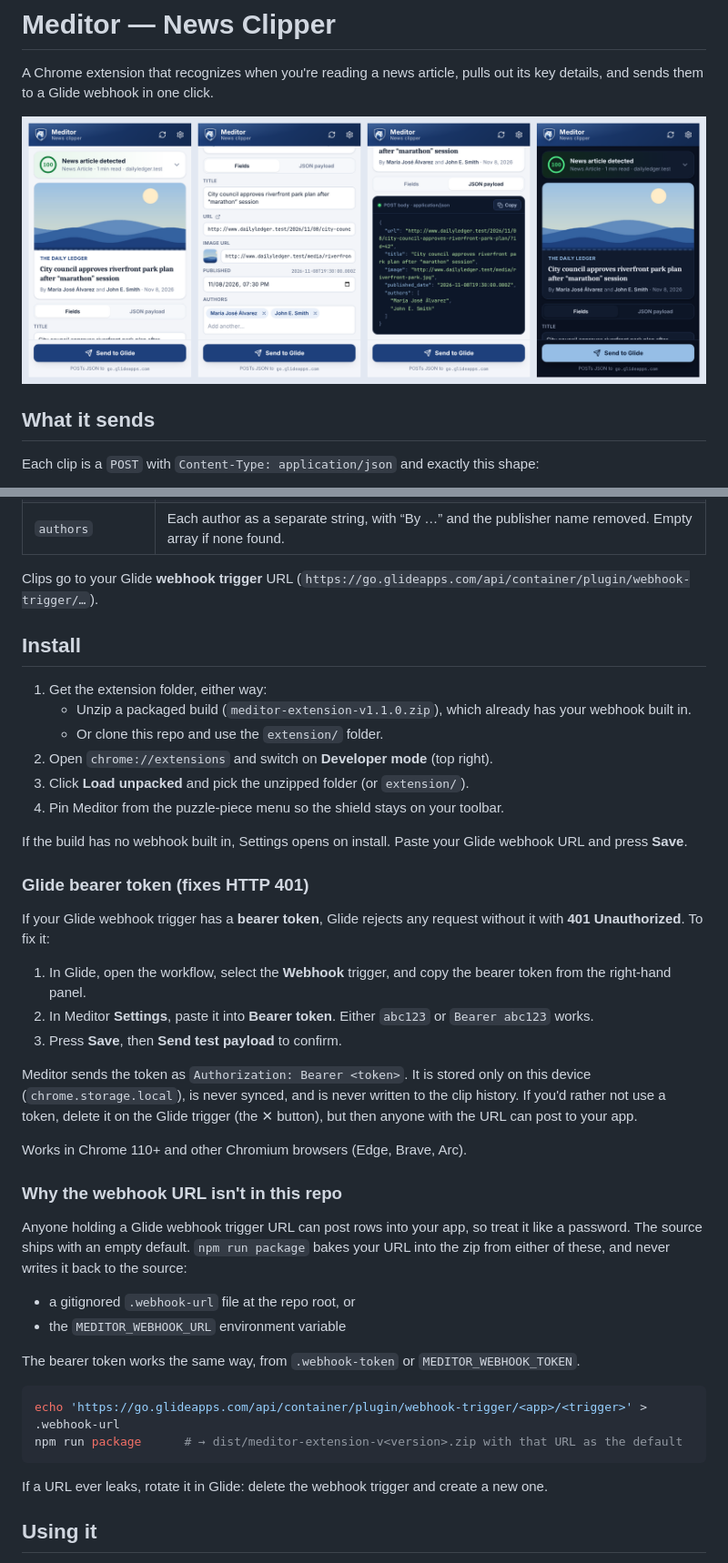
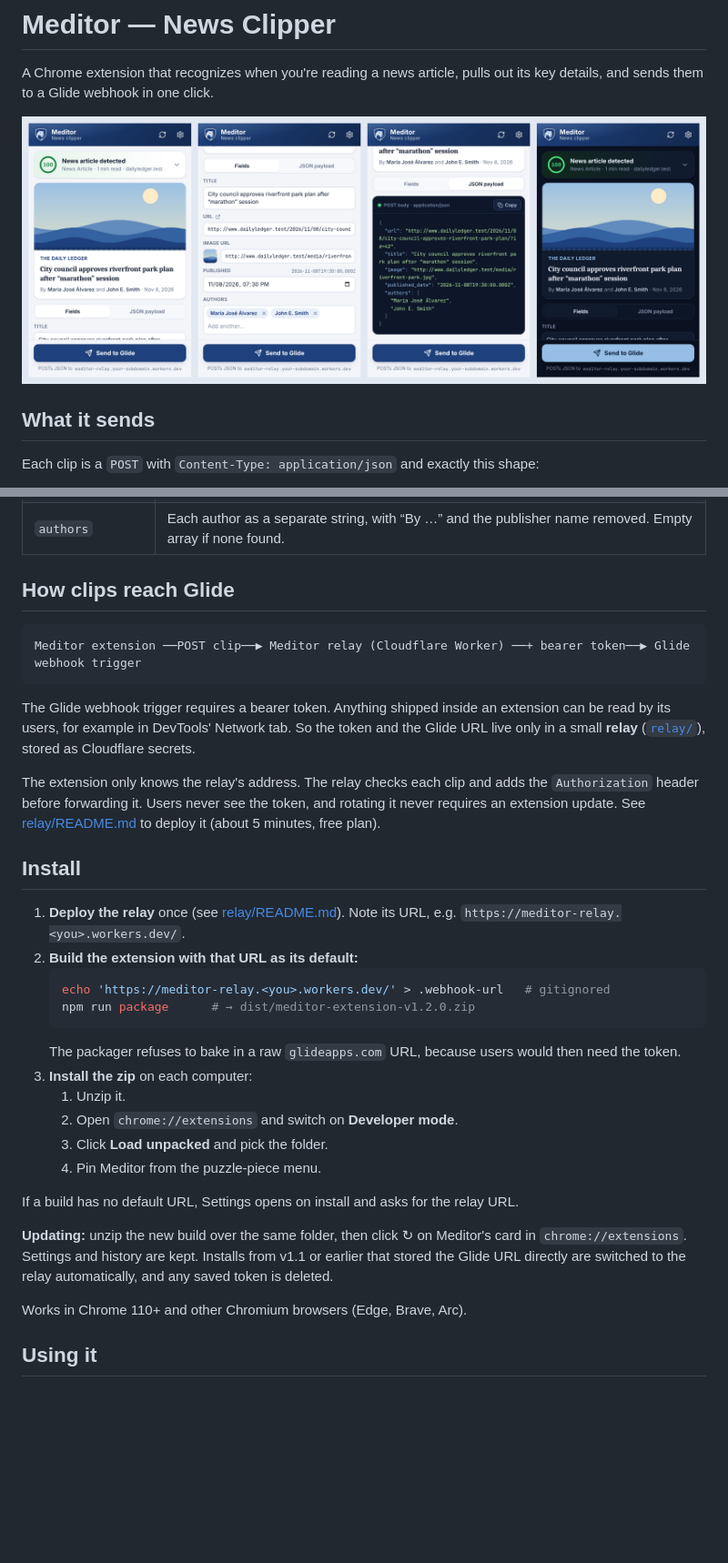
Before and after one commit to rpetitto/meditor, a Markdown page: README.md, 2 parts joined by grey strips. Shown at 91% size. Drawn GitHub-style; pictures changed too: docs/popup-tour.png; blank space fills up the shorter version.

````diff
--- a/README.md
+++ b/README.md
@@ -26,47 +26,36 @@ Each clip is a `POST` with `Content-Type: application/json` and exactly this sha
 | `published_date` | ISO 8601 in UTC, or `""` if the page has no date. |
 | `authors` | Each author as a separate string, with “By …” and the publisher name removed. Empty array if none found. |
 
-Clips go to your Glide **webhook trigger** URL
-(`https://go.glideapps.com/api/container/plugin/webhook-trigger/…`).
+## How clips reach Glide
+
+```
+Meditor extension ──POST clip──▶ Meditor relay (Cloudflare Worker) ──+ bearer token──▶ Glide webhook trigger
+```
+
+The Glide webhook trigger requires a bearer token. Anything shipped inside an extension can be read by its users, for example in DevTools' Network tab. So the token and the Glide URL live only in a small **relay** ([`relay/`](relay/)), stored as Cloudflare secrets.
+
+The extension only knows the relay's address. The relay checks each clip and adds the `Authorization` header before forwarding it. Users never see the token, and rotating it never requires an extension update. See [relay/README.md](relay/README.md) to deploy it (about 5 minutes, free plan).
 
 ## Install
 
-1. Get the extension folder, either way:
-   - Unzip a packaged build (`meditor-extension-v1.1.0.zip`), which already has your webhook built in.
-   - Or clone this repo and use the `extension/` folder.
-2. Open `chrome://extensions` and switch on **Developer mode** (top right).
-3. Click **Load unpacked** and pick the unzipped folder (or `extension/`).
-4. Pin Meditor from the puzzle-piece menu so the shield stays on your toolbar.
+1. **Deploy the relay** once (see [relay/README.md](relay/README.md)). Note its URL, e.g. `https://meditor-relay.<you>.workers.dev/`.
+2. **Build the extension with that URL as its default:**
+   ```bash
+   echo 'https://meditor-relay.<you>.workers.dev/' > .webhook-url   # gitignored
+   npm run package      # → dist/meditor-extension-v1.2.0.zip
+   ```
+   The packager refuses to bake in a raw `glideapps.com` URL, because users would then need the token.
+3. **Install the zip** on each computer:
+   1. Unzip it.
+   2. Open `chrome://extensions` and switch on **Developer mode**.
+   3. Click **Load unpacked** and pick the folder.
+   4. Pin Meditor from the puzzle-piece menu.
 
-If the build has no webhook built in, Settings opens on install. Paste your Glide webhook URL and press **Save**.
+If a build has no default URL, Settings opens on install and asks for the relay URL.
 
-### Glide bearer token (fixes HTTP 401)
-
-If your Glide webhook trigger has a **bearer token**, Glide rejects any request without it with **401 Unauthorized**. To fix it:
-
-1. In Glide, open the workflow, select the **Webhook** trigger, and copy the bearer token from the right-hand panel.
-2. In Meditor **Settings**, paste it into **Bearer token**. Either `abc123` or `Bearer abc123` works.
-3. Press **Save**, then **Send test payload** to confirm.
-
-Meditor sends the token as `Authorization: Bearer <token>`. It is stored only on this device (`chrome.storage.local`), is never synced, and is never written to the clip history. If you'd rather not use a token, delete it on the Glide trigger (the ✕ button), but then anyone with the URL can post to your app.
+**Updating:** unzip the new build over the same folder, then click ↻ on Meditor's card in `chrome://extensions`. Settings and history are kept. Installs from v1.1 or earlier that stored the Glide URL directly are switched to the relay automatically, and any saved token is deleted.
 
 Works in Chrome 110+ and other Chromium browsers (Edge, Brave, Arc).
-
-### Why the webhook URL isn't in this repo
-
-Anyone holding a Glide webhook trigger URL can post rows into your app, so treat it like a password. The source ships with an empty default. `npm run package` bakes your URL into the zip from either of these, and never writes it back to the source:
-
-- a gitignored `.webhook-url` file at the repo root, or
-- the `MEDITOR_WEBHOOK_URL` environment variable
-
-The bearer token works the same way, from `.webhook-token` or `MEDITOR_WEBHOOK_TOKEN`.
-
-```bash
-echo 'https://go.glideapps.com/api/container/plugin/webhook-trigger/<app>/<trigger>' > .webhook-url
-npm run package      # → dist/meditor-extension-v<version>.zip with that URL as the default
-```
-
-If a URL ever leaks, rotate it in Glide: delete the webhook trigger and create a new one.
 
 ## Using it
 
````
Also changed, not shown: other parts of README.md (+13 -3 lines), relay/README.md (added, +78 -0 lines), docs/options.png, 15 other files.
